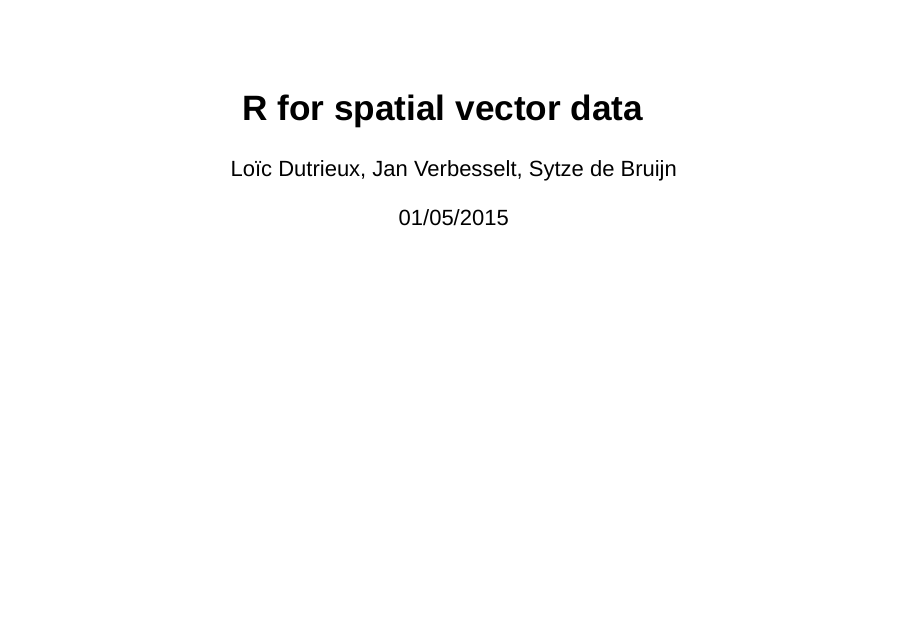
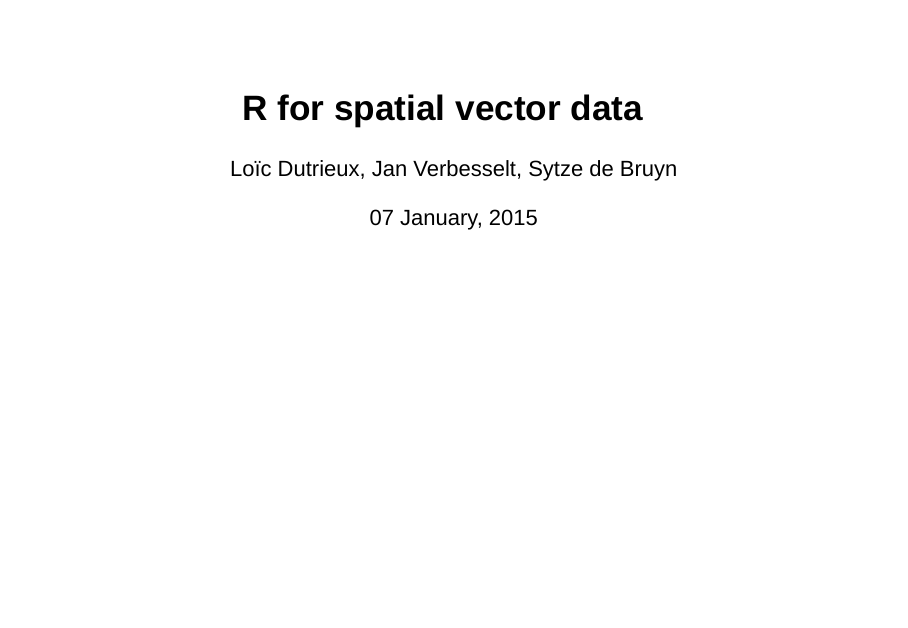
Before and after one commit to GeoScripting-WUR/IntroToVector, an R Markdown document (slides.Rmd): page 1 of 8. Rendered offline with R 4.5, knitr and Pandoc, with nearby package versions.

Commit message:
corrected Sytze's last name

```diff
--- a/slides.Rmd
+++ b/slides.Rmd
@@ -1,7 +1,7 @@
 ---
 title: "R for spatial vector data"
-author: "Loïc Dutrieux, Jan Verbesselt, Sytze de Bruijn"
-date: "01/05/2015"
+author: "Loïc Dutrieux, Jan Verbesselt, Sytze de Bruyn"
+date: "`r format(Sys.time(), '%d %B, %Y')`"
 output: slidy_presentation
 ---
 
```
Also changed, not shown: slides.html, 1 other file.
